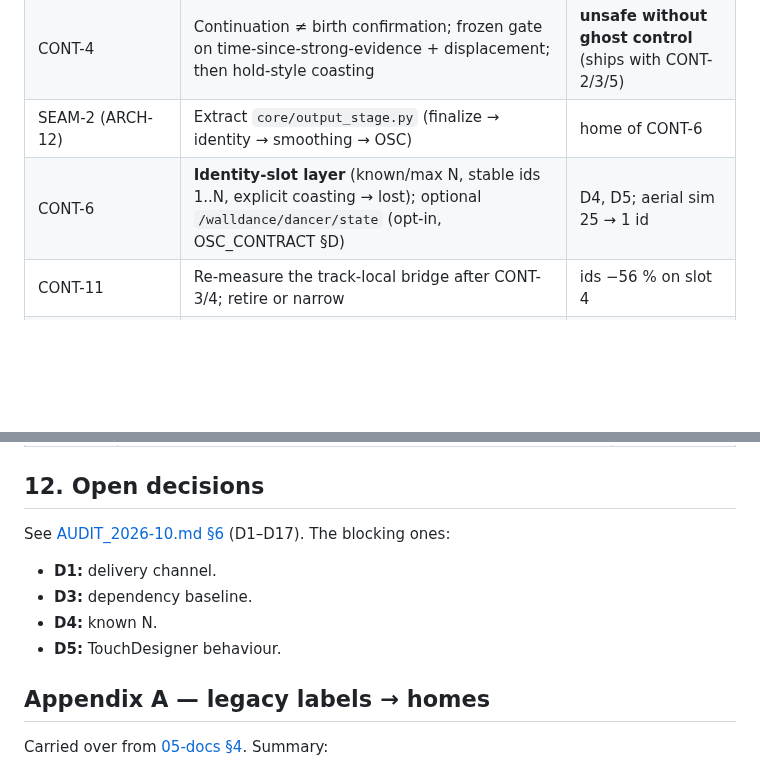
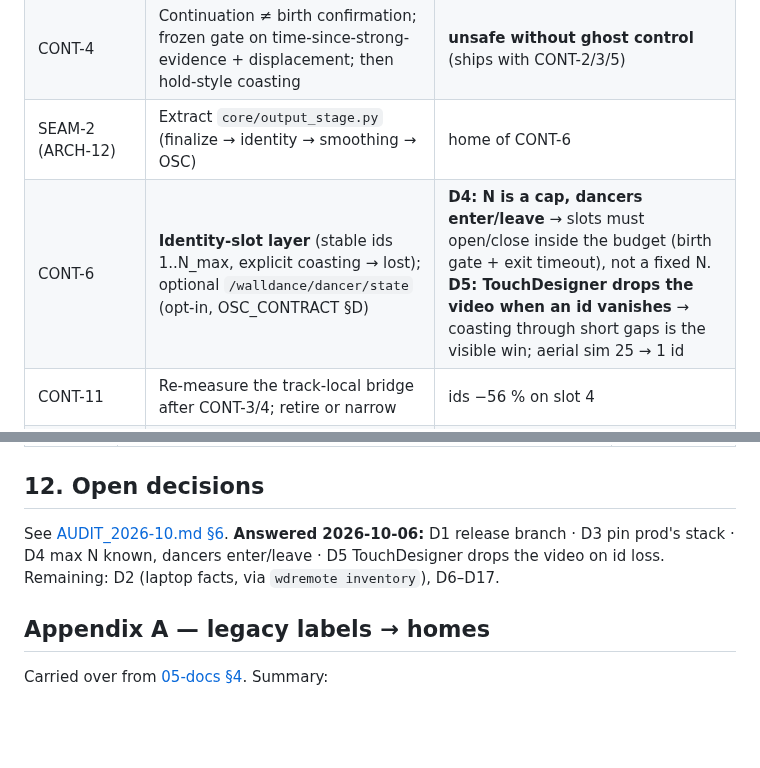
Before and after one commit to Hemisphere-Project/WallDance, a Markdown page: docs/ROADMAP_v2_DRAFT.md, 2 parts joined by grey strips. GitHub-like rendering; blank space fills up the shorter version.

```diff
--- a/docs/ROADMAP_v2_DRAFT.md
+++ b/docs/ROADMAP_v2_DRAFT.md
@@ -106,7 +116,7 @@ with no per-venue knob tuning.
 | CONT-5 | Bound tentative-track search radius/covariance | stops ghost hijacks |
 | CONT-4 | Continuation ≠ birth confirmation; frozen gate on time-since-strong-evidence + displacement; then hold-style coasting | **unsafe without ghost control** (ships with CONT-2/3/5) |
 | SEAM-2 (ARCH-12) | Extract `core/output_stage.py` (finalize → identity → smoothing → OSC) | home of CONT-6 |
-| CONT-6 | **Identity-slot layer** (known/max N, stable ids 1..N, explicit coasting → lost); optional `/walldance/dancer/state` (opt-in, OSC_CONTRACT §D) | D4, D5; aerial sim 25 → 1 id |
+| CONT-6 | **Identity-slot layer** (stable ids 1..N_max, explicit coasting → lost); optional `/walldance/dancer/state` (opt-in, OSC_CONTRACT §D) | **D4: N is a cap, dancers enter/leave** → slots must open/close inside the budget (birth gate + exit timeout), not a fixed N. **D5: TouchDesigner drops the video when an id vanishes** → coasting through short gaps is the visible win; aerial sim 25 → 1 id |
 | CONT-11 | Re-measure the track-local bridge after CONT-3/4; retire or narrow | ids −56 % on slot 4 |
 | ARCH-10 | Single config applier shared by app and replay + parity test | removes the BUG-3 class |
 
@@ -171,11 +181,9 @@ Gate for the set: TEST-1 improves on full slots 3/4. Guards: tango-H s8 / H2 s9
 
 ## 12. Open decisions
 
-See [AUDIT_2026-10.md §6](AUDIT_2026-10.md) (D1–D17). The blocking ones:
-- **D1:** delivery channel.
-- **D3:** dependency baseline.
-- **D4:** known N.
-- **D5:** TouchDesigner behaviour.
+See [AUDIT_2026-10.md §6](AUDIT_2026-10.md). **Answered 2026-10-06:** D1 release branch · D3 pin prod's stack
+· D4 max N known, dancers enter/leave · D5 TouchDesigner drops the video on id loss. Remaining: D2 (laptop
+facts, via `wdremote inventory`), D6–D17.
 
 ## Appendix A — legacy labels → homes
 
```
Also changed, not shown: other parts of docs/ROADMAP_v2_DRAFT.md (+13 -3 lines), docs/AUDIT_2026-10.md (+12 -0 lines).
